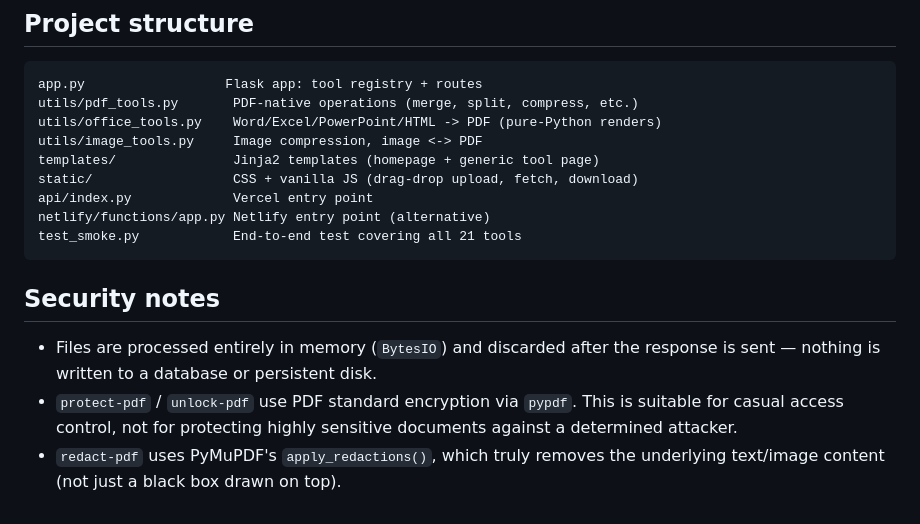
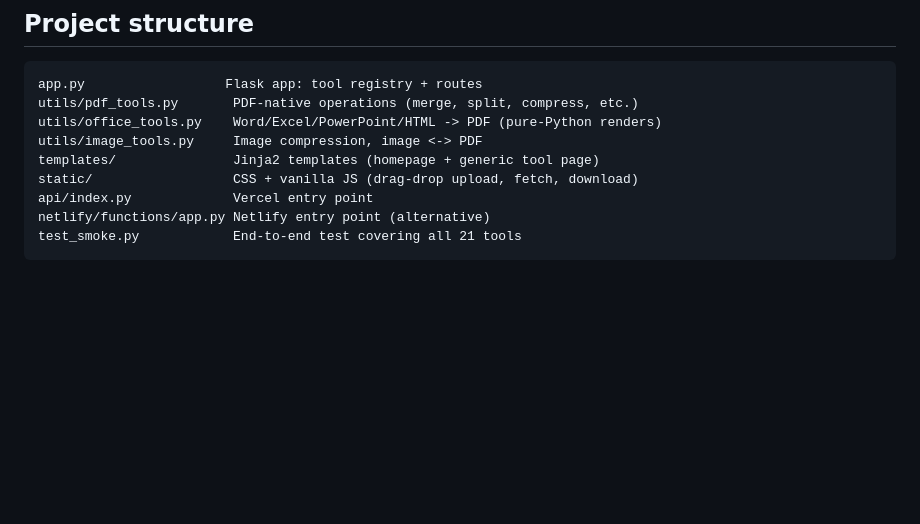
Before and after one commit to anshbytecode/DocBench-The-File-ToolKit, a Markdown page: README.md, the part around the change. GitHub-like rendering; blank space fills up the shorter version.

````diff
--- a/README.md
+++ b/README.md
@@ -77,13 +77,3 @@ api/index.py             Vercel entry point
 netlify/functions/app.py Netlify entry point (alternative)
 test_smoke.py            End-to-end test covering all 21 tools
 ```
-
-## Security notes
-
-- Files are processed entirely in memory (`BytesIO`) and discarded after
-  the response is sent — nothing is written to a database or persistent disk.
-- `protect-pdf` / `unlock-pdf` use PDF standard encryption via `pypdf`. This
-  is suitable for casual access control, not for protecting highly sensitive
-  documents against a determined attacker.
-- `redact-pdf` uses PyMuPDF's `apply_redactions()`, which truly removes the
-  underlying text/image content (not just a black box drawn on top).
````
